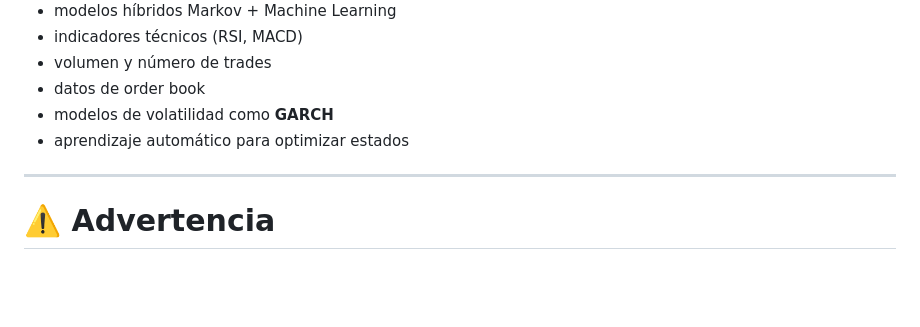
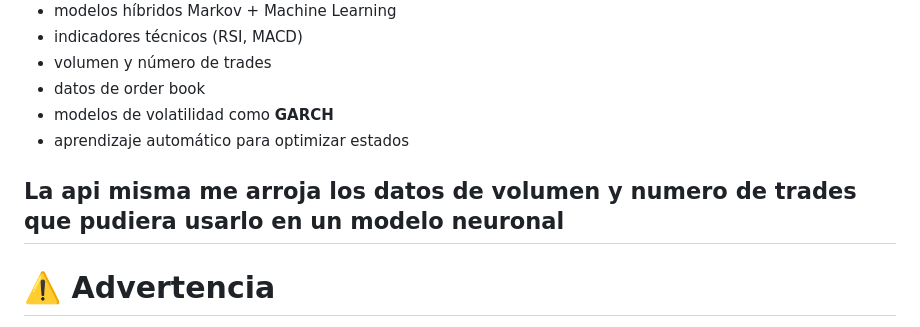
Before and after one commit to Rodrigo-cg/bitcoin_bma22_app, a Markdown page: README.md, the part around one of its changes. GitHub-like rendering; blank space fills up the shorter version.

```diff
--- a/README.md
+++ b/README.md
@@ -411,6 +414,7 @@ El modelo puede mejorarse integrando:
 - modelos de volatilidad como **GARCH**
 - aprendizaje automático para optimizar estados
 
+La api misma me arroja los datos de volumen y numero de trades que pudiera usarlo en un modelo neuronal
 ---
 
 # ⚠️ Advertencia
```
Also changed, not shown: other parts of README.md (+3 -0 lines).
